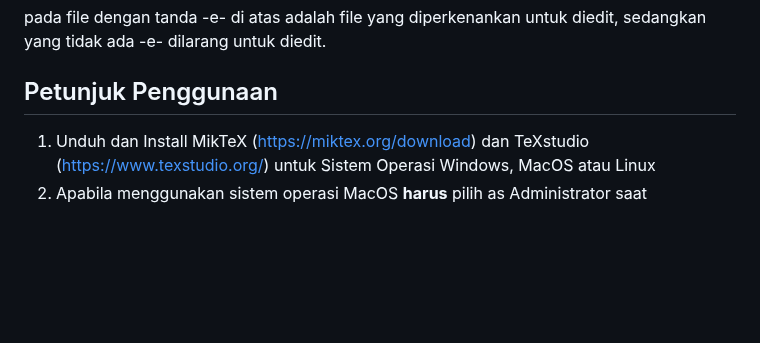
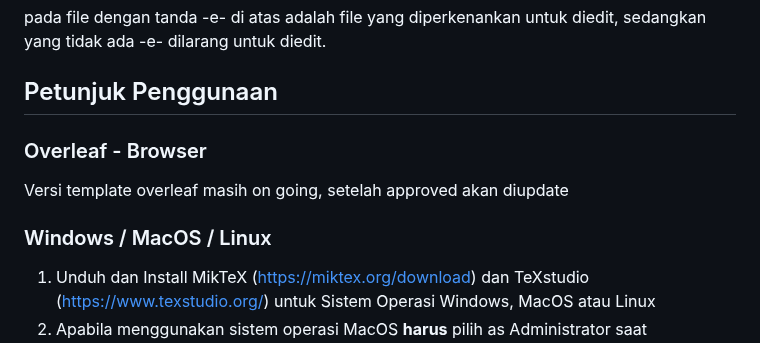
Before and after one commit to 2black0/Template-LaTeX-Tugas-Akhir-Sarjana-Terapan-UNY, a Markdown page: README.md, the part around the change. Drawn GitHub-style; blank space fills up the shorter version.

```diff
--- a/README.md
+++ b/README.md
@@ -39,6 +39,11 @@ Unduh repo ini dengan menggunakan git atau dengan klik Download Zip yang ada di
 pada file dengan tanda -e- di atas adalah file yang diperkenankan untuk diedit, sedangkan yang tidak ada -e- dilarang untuk diedit.
 
 ## Petunjuk Penggunaan
+
+### Overleaf - Browser
+Versi template overleaf masih on going, setelah approved akan diupdate
+
+### Windows / MacOS / Linux
 1. Unduh dan Install MikTeX (https://miktex.org/download) dan TeXstudio (https://www.texstudio.org/) untuk Sistem Operasi Windows, MacOS atau Linux
 2. Apabila menggunakan sistem operasi MacOS **harus** pilih as Administrator saat menjalankan MikTex Console, untuk sistem operasi lain bisa next sesuai dgn tampilan saat instalasi
 3. Pada MikTex Console pilih opsi _Always_ pada Installed on-the-fly seperti pada gambar berikut
```
